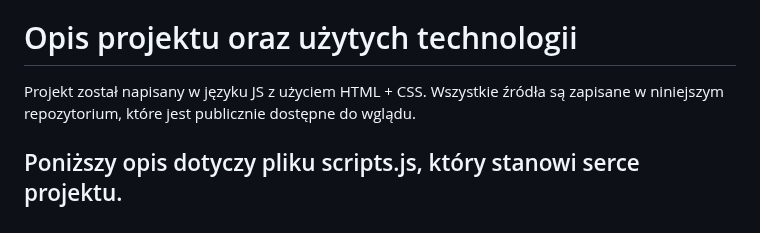
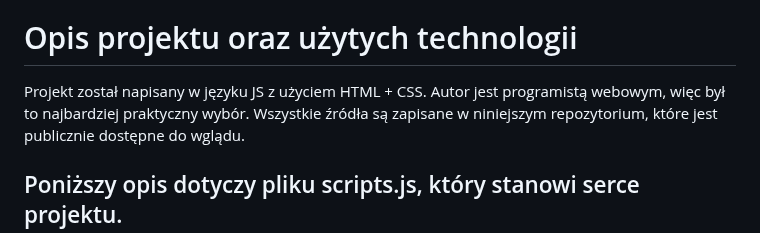
Before and after one commit to diwadu/fizproj, a Markdown page: readme.md, the part around the change. Drawn GitHub-style.

```diff
--- a/readme.md
+++ b/readme.md
@@ -23,7 +23,7 @@ który składa ruch ciała w rzucie ukośnym
 
 # Opis projektu oraz użytych technologii
 
-Projekt został napisany w języku JS z użyciem HTML + CSS.
+Projekt został napisany w języku JS z użyciem HTML + CSS. Autor jest programistą webowym, więc był to najbardziej praktyczny wybór.
 Wszystkie źródła są zapisane w niniejszym repozytorium, które jest publicznie dostępne do wglądu.
 
 ## Poniższy opis dotyczy pliku scripts.js, który stanowi serce projektu.
```
